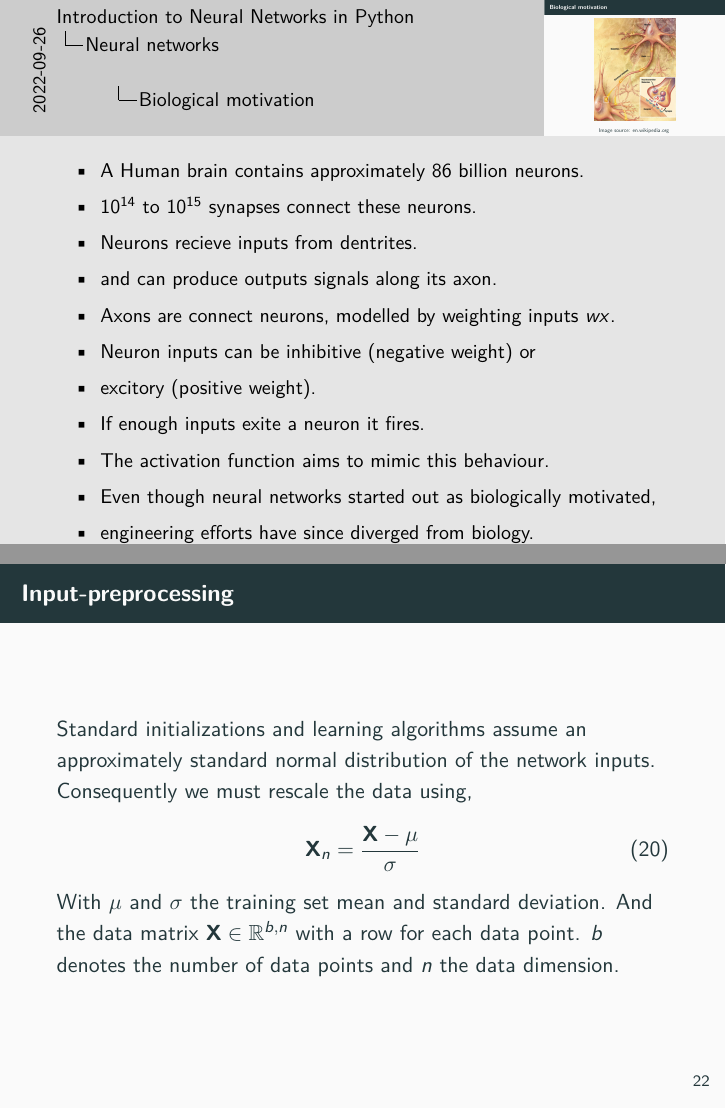
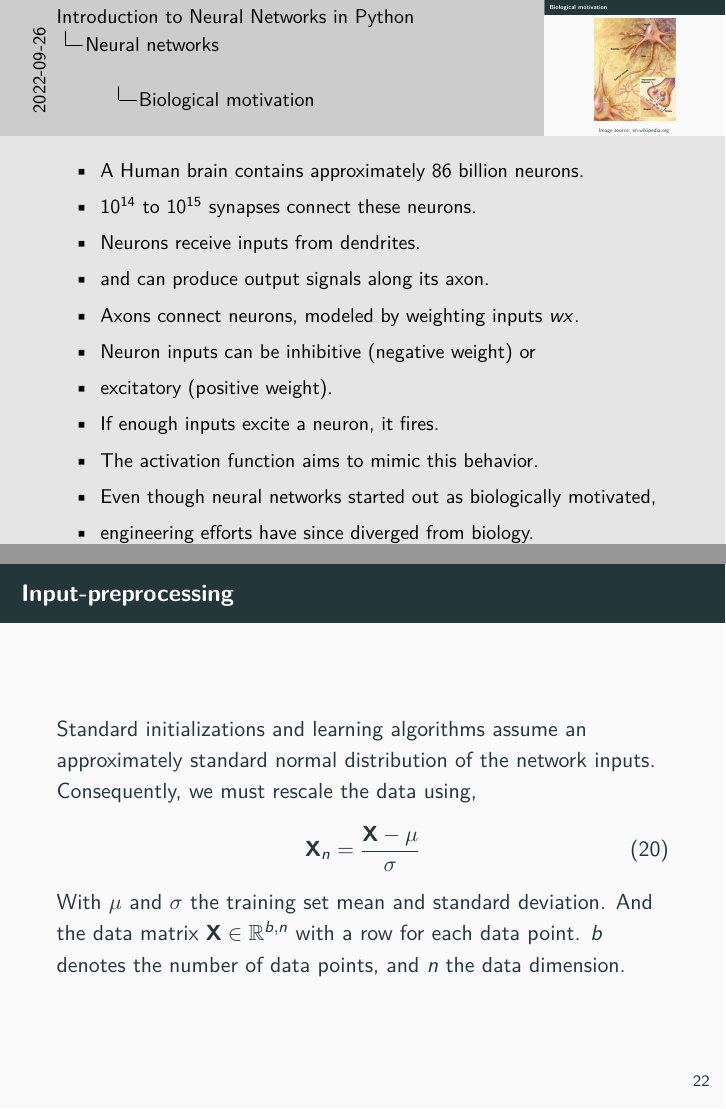
Before and after one commit to Machine-Learning-Foundations/day_11_lecture_neural_networks, LaTeX slides (presentation.tex): pages 6 and 28 of 36, joined at a grey line. Compiled offline with pdfLaTeX.

Commit message:
post lecture update.

```diff
--- a/presentation.tex
+++ b/presentation.tex
@@ -86,13 +86,13 @@
       \begin{itemize}
         \item A Human brain contains approximately 86 billion neurons.
         \item $10^{14}$ to $10^{15}$ synapses connect these neurons.
-        \item Neurons recieve inputs from dentrites.
-        \item and can produce outputs signals along its axon.
-        \item Axons are connect neurons, modelled by weighting inputs $wx$.
+        \item Neurons receive inputs from dendrites.
+        \item and can produce output signals along its axon.
+        \item Axons connect neurons, modeled by weighting inputs $wx$.
         \item Neuron inputs can be inhibitive (negative weight) or
-        \item excitory (positive weight).
-        \item If enough inputs exite a neuron it fires.
-        \item The activation function aims to mimic this behaviour.
+        \item excitatory (positive weight).
+        \item If enough inputs excite a neuron, it fires.
+        \item The activation function aims to mimic this behavior.
         \item Even though neural networks started out as biologically motivated,
         \item engineering efforts have since diverged from biology.
       \end{itemize}
@@ -298,12 +298,12 @@
 
     \begin{frame}{Input-preprocessing}
       Standard initializations and learning algorithms assume an approximately standard normal distribution
-      of the network inputs. Consequently we must rescale the data using,
+      of the network inputs. Consequently, we must rescale the data using,
       \begin{align}
         \mathbf{X}_n = \frac{\mathbf{X} - \mu}{\sigma}
       \end{align}
       With $\mu$ and $\sigma$ the training set mean and standard deviation. And the data matrix $\mathbf{X} \in \mathbb{R}^{b,n}$ with a row for each data point.
-      $b$ denotes the number of data points and $n$ the data dimension.
+      $b$ denotes the number of data points, and $n$ the data dimension.
     \end{frame}
 
     \begin{frame}{The effect of normalization}
```
Also changed, not shown: presentation.pdf (added), presentation.tex (6 more changed lines), 3 other files.
